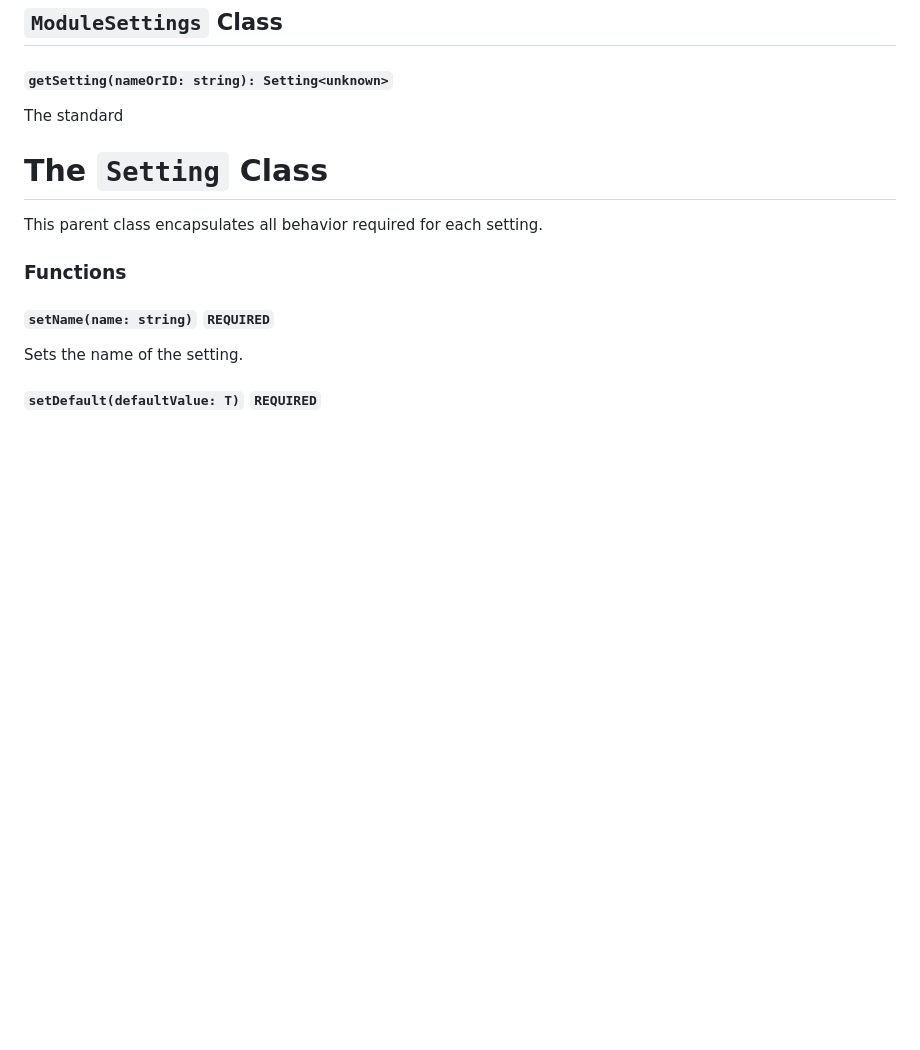
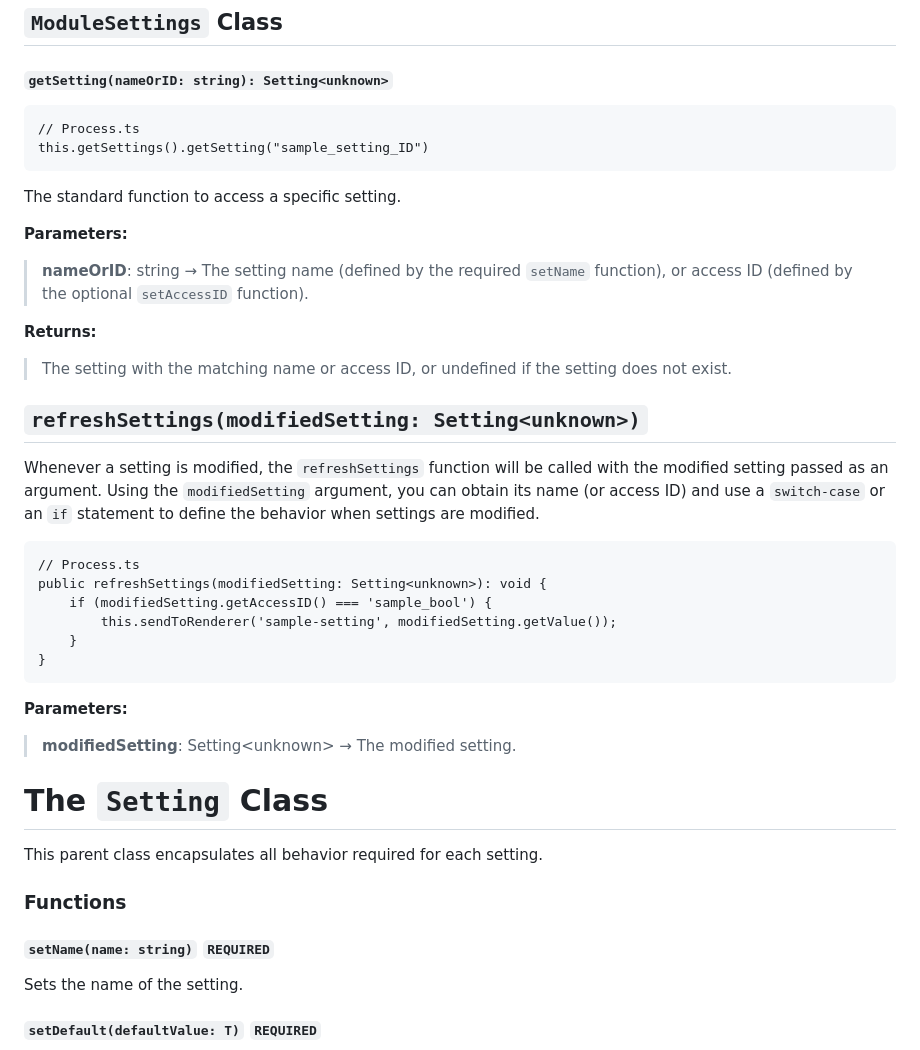
Before and after one commit to aarontburn/nexus-template-vanilla-ts, a Markdown page: docs/Settings.md, the part around one of its changes. GitHub-like rendering; blank space fills up the shorter version.

````diff
--- a/docs/Settings.md
+++ b/docs/Settings.md
@@ -64,9 +65,32 @@ is the function used to access this class. This class has a couple functions.
 ## `ModuleSettings` Class
 
 #### `getSetting(nameOrID: string): Setting<unknown>`
+```
+// Process.ts
+this.getSettings().getSetting("sample_setting_ID")
+```
+The standard function to access a specific setting.
 
-The standard
+**Parameters:**
+> **nameOrID**: string → The setting name (defined by the required `setName` function), or access ID (defined by the optional `setAccessID` function).
 
+**Returns:**
+> The setting with the matching name or access ID, or undefined if the setting does not exist.
+
+
+## `refreshSettings(modifiedSetting: Setting<unknown>)`
+Whenever a setting is modified, the `refreshSettings` function will be called with the modified setting passed as an argument. Using the `modifiedSetting` argument, you can obtain its name (or access ID) and use a `switch-case` or an `if` statement to define the behavior when settings are modified.
+
+```
+// Process.ts
+public refreshSettings(modifiedSetting: Setting<unknown>): void {
+	if (modifiedSetting.getAccessID() === 'sample_bool') {
+		this.sendToRenderer('sample-setting', modifiedSetting.getValue());
+	}
+}
+```
+**Parameters:**
+> **modifiedSetting**: Setting\<unknown> → The modified setting.
 
 
 
````
Also changed, not shown: other parts of docs/Settings.md (+99 -0 lines).
